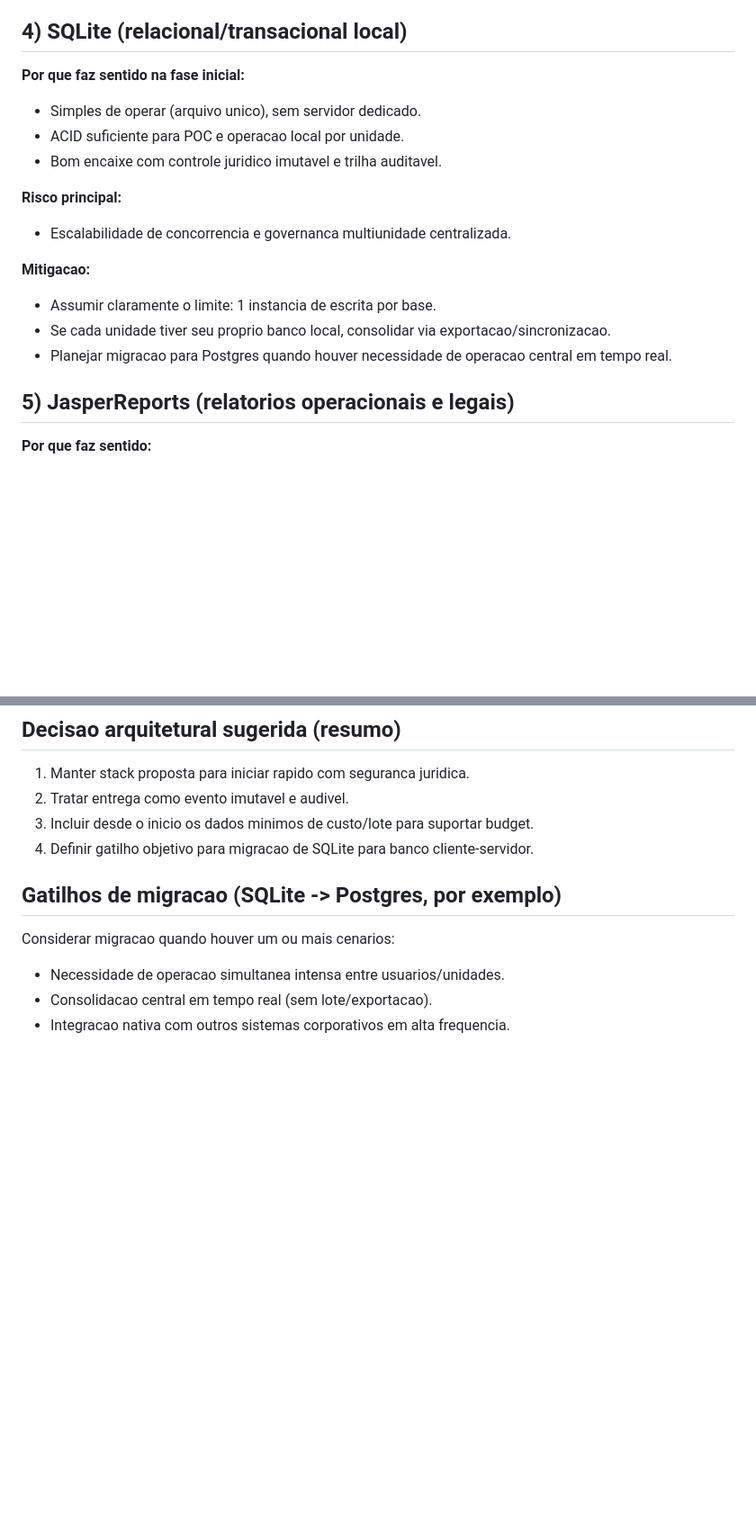
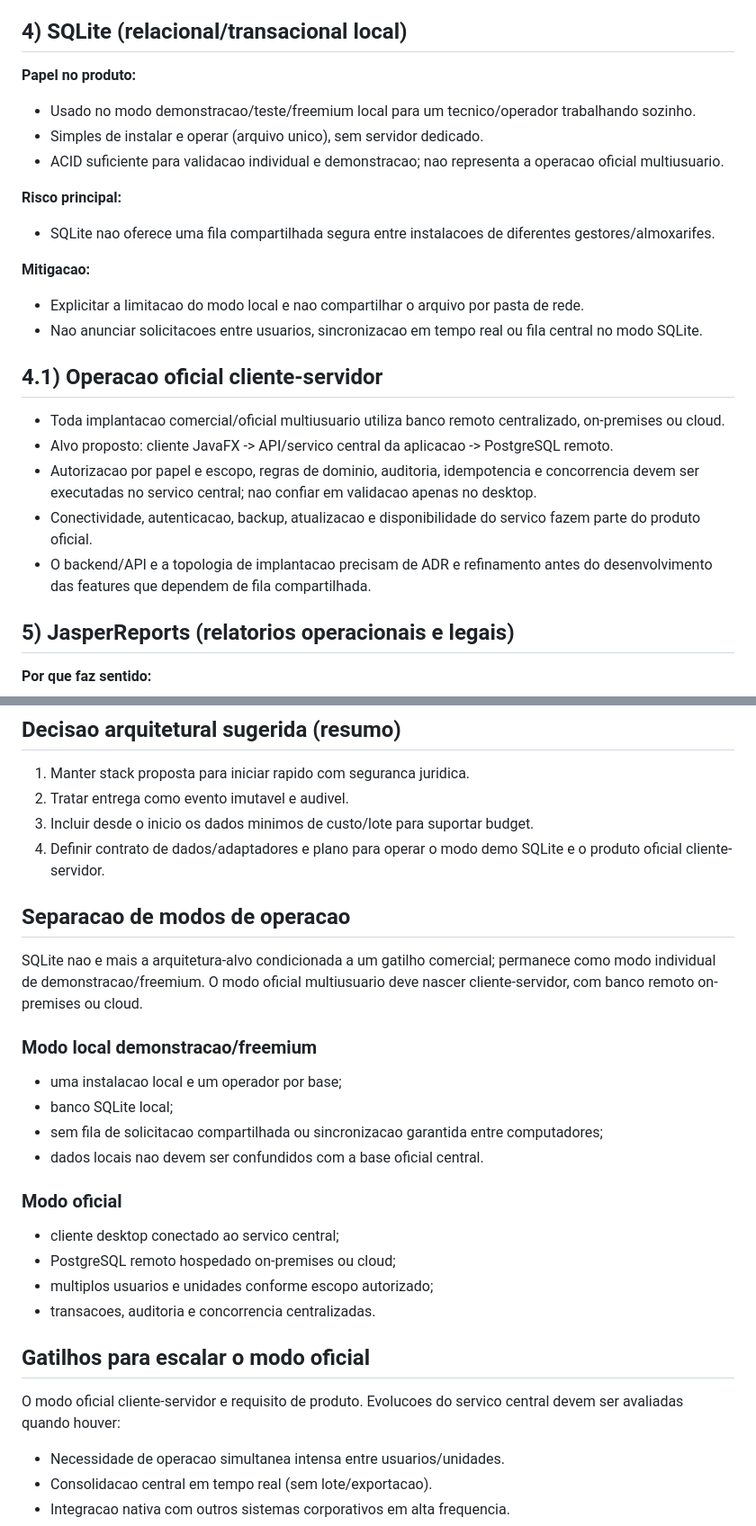
Before and after one commit to thiago2santos/epi-desktop-app, a Markdown page: docs/02-arquitetura/stack-e-arquitetura.md, 2 parts joined by grey strips. Shown at 90% size. GitHub-like rendering; blank space fills up the shorter version.

Commit message:
docs(arquitetura): separar modo demo SQLite e operacao oficial cliente-servidor.
Co-authored-by: Cursor <cursoragent@cursor.com>

```diff
--- a/docs/02-arquitetura/stack-e-arquitetura.md
+++ b/docs/02-arquitetura/stack-e-arquitetura.md
@@ -68,18 +68,25 @@ Em outras palavras: a entrega e o evento juridico principal, mas depende de uma
 
 ## 4) SQLite (relacional/transacional local)
 
-**Por que faz sentido na fase inicial:**
-- Simples de operar (arquivo unico), sem servidor dedicado.
-- ACID suficiente para POC e operacao local por unidade.
-- Bom encaixe com controle juridico imutavel e trilha auditavel.
+**Papel no produto:**
+- Usado no modo demonstracao/teste/freemium local para um tecnico/operador trabalhando sozinho.
+- Simples de instalar e operar (arquivo unico), sem servidor dedicado.
+- ACID suficiente para validacao individual e demonstracao; nao representa a operacao oficial multiusuario.
 
 **Risco principal:**
-- Escalabilidade de concorrencia e governanca multiunidade centralizada.
+- SQLite nao oferece uma fila compartilhada segura entre instalacoes de diferentes gestores/almoxarifes.
 
 **Mitigacao:**
-- Assumir claramente o limite: 1 instancia de escrita por base.
-- Se cada unidade tiver seu proprio banco local, consolidar via exportacao/sincronizacao.
-- Planejar migracao para Postgres quando houver necessidade de operacao central em tempo real.
+- Explicitar a limitacao do modo local e nao compartilhar o arquivo por pasta de rede.
+- Nao anunciar solicitacoes entre usuarios, sincronizacao em tempo real ou fila central no modo SQLite.
+
+## 4.1) Operacao oficial cliente-servidor
+
+- Toda implantacao comercial/oficial multiusuario utiliza banco remoto centralizado, on-premises ou cloud.
+- Alvo proposto: cliente JavaFX -> API/servico central da aplicacao -> PostgreSQL remoto.
+- Autorizacao por papel e escopo, regras de dominio, auditoria, idempotencia e concorrencia devem ser executadas no servico central; nao confiar em validacao apenas no desktop.
+- Conectividade, autenticacao, backup, atualizacao e disponibilidade do servico fazem parte do produto oficial.
+- O backend/API e a topologia de implantacao precisam de ADR e refinamento antes do desenvolvimento das features que dependem de fila compartilhada.
 
 ## 5) JasperReports (relatorios operacionais e legais)
 
@@ -151,11 +158,29 @@ Com essas bases, da para migrar o armazenamento ou expandir modulos sem quebrar
 1. Manter stack proposta para iniciar rapido com seguranca juridica.
 2. Tratar entrega como evento imutavel e audivel.
 3. Incluir desde o inicio os dados minimos de custo/lote para suportar budget.
-4. Definir gatilho objetivo para migracao de SQLite para banco cliente-servidor.
+4. Definir contrato de dados/adaptadores e plano para operar o modo demo SQLite e o produto oficial cliente-servidor.
 
-## Gatilhos de migracao (SQLite -> Postgres, por exemplo)
+## Separacao de modos de operacao
 
-Considerar migracao quando houver um ou mais cenarios:
+SQLite nao e mais a arquitetura-alvo condicionada a um gatilho comercial; permanece como modo individual de demonstracao/freemium. O modo oficial multiusuario deve nascer cliente-servidor, com banco remoto on-premises ou cloud.
+
+### Modo local demonstracao/freemium
+
+- uma instalacao local e um operador por base;
+- banco SQLite local;
+- sem fila de solicitacao compartilhada ou sincronizacao garantida entre computadores;
+- dados locais nao devem ser confundidos com a base oficial central.
+
+### Modo oficial
+
+- cliente desktop conectado ao servico central;
+- PostgreSQL remoto hospedado on-premises ou cloud;
+- multiplos usuarios e unidades conforme escopo autorizado;
+- transacoes, auditoria e concorrencia centralizadas.
+
+## Gatilhos para escalar o modo oficial
+
+O modo oficial cliente-servidor e requisito de produto. Evolucoes do servico central devem ser avaliadas quando houver:
 
 - Necessidade de operacao simultanea intensa entre usuarios/unidades.
 - Consolidacao central em tempo real (sem lote/exportacao).
```
Also changed, not shown: docs/02-arquitetura/arquitetura-modular.md (+4 -2 lines).
